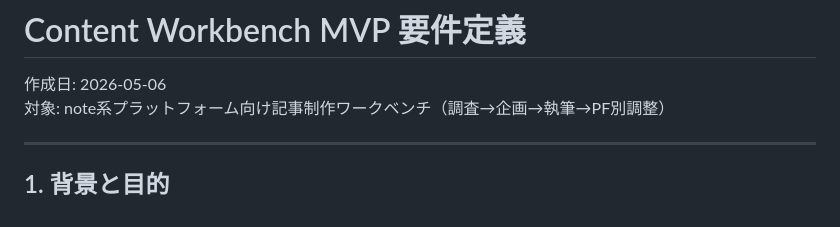
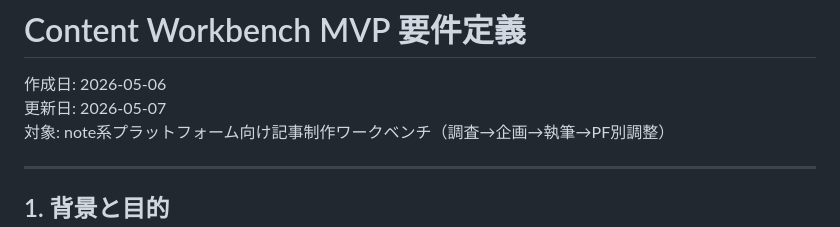
Before and after one commit to creaite-studio/aistudio-ideation, a Markdown page: requirements/2026-05-06-content-workbench-mvp.md, the part around the change. GitHub-like rendering.

Commit message:
Add updated date metadata to MVP requirements

```diff
--- a/requirements/2026-05-06-content-workbench-mvp.md
+++ b/requirements/2026-05-06-content-workbench-mvp.md
@@ -1,6 +1,7 @@
 # Content Workbench MVP 要件定義
 
 作成日: 2026-05-06
+更新日: 2026-05-07
 対象: note系プラットフォーム向け記事制作ワークベンチ（調査→企画→執筆→PF別調整）
 
 ---
```
